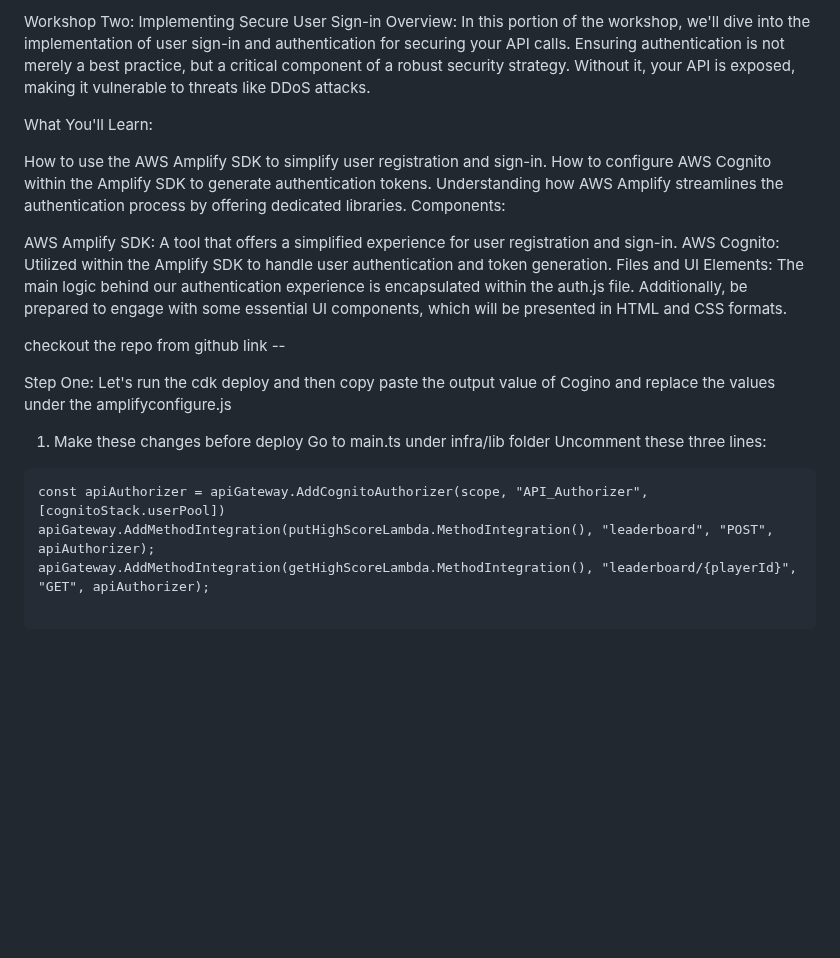
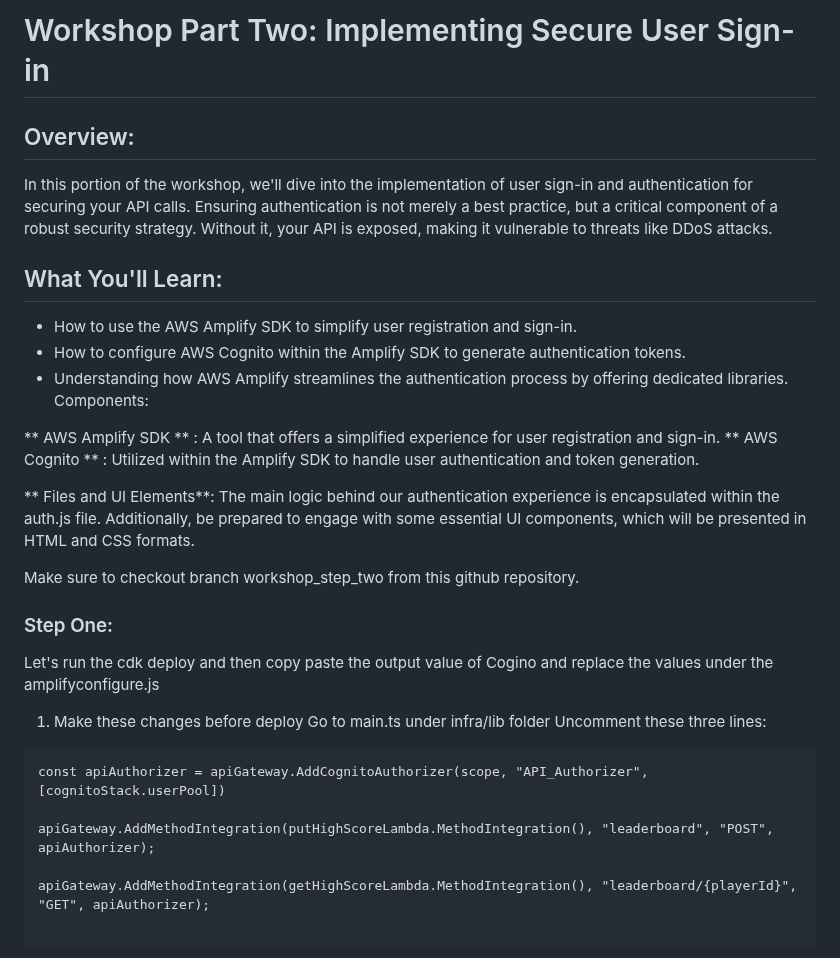
Before and after one commit to khu-tech/workshop_dry_run, a Markdown page: readme.md, the part around one of its changes. Drawn GitHub-style; blank space fills up the shorter version.

````diff
--- a/readme.md
+++ b/readme.md
@@ -1,22 +1,24 @@
-Workshop Two: Implementing Secure User Sign-in
-Overview:
+# Workshop Part Two: Implementing Secure User Sign-in
+
+## Overview:
 In this portion of the workshop, we'll dive into the implementation of user sign-in and authentication for securing your API calls. Ensuring authentication is not merely a best practice, but a critical component of a robust security strategy. Without it, your API is exposed, making it vulnerable to threats like DDoS attacks.
 
-What You'll Learn:
+## What You'll Learn:
 
-How to use the AWS Amplify SDK to simplify user registration and sign-in.
-How to configure AWS Cognito within the Amplify SDK to generate authentication tokens.
-Understanding how AWS Amplify streamlines the authentication process by offering dedicated libraries.
+- How to use the AWS Amplify SDK to simplify user registration and sign-in.
+- How to configure AWS Cognito within the Amplify SDK to generate authentication tokens.
+- Understanding how AWS Amplify streamlines the authentication process by offering dedicated libraries.
 Components:
 
-AWS Amplify SDK: A tool that offers a simplified experience for user registration and sign-in.
-AWS Cognito: Utilized within the Amplify SDK to handle user authentication and token generation.
-Files and UI Elements:
+** AWS Amplify SDK ** : A tool that offers a simplified experience for user registration and sign-in.
+** AWS Cognito ** : Utilized within the Amplify SDK to handle user authentication and token generation.
+
+** Files and UI Elements**:
 The main logic behind our authentication experience is encapsulated within the auth.js file. Additionally, be prepared to engage with some essential UI components, which will be presented in HTML and CSS formats.
 
-checkout the repo from github link --
+Make sure to checkout branch workshop_step_two from this github repository.
 
-Step One:
+### Step One:
 Let's run the cdk deploy and then copy paste the output value of Cogino and replace the values under the amplifyconfigure.js
 
 1. Make these changes before deploy
@@ -25,7 +27,9 @@ Uncomment these three lines:
 
 ```
 const apiAuthorizer = apiGateway.AddCognitoAuthorizer(scope, "API_Authorizer", [cognitoStack.userPool])
+
 apiGateway.AddMethodIntegration(putHighScoreLambda.MethodIntegration(), "leaderboard", "POST", apiAuthorizer);
+
 apiGateway.AddMethodIntegration(getHighScoreLambda.MethodIntegration(), "leaderboard/{playerId}", "GET", apiAuthorizer);
 
 ```
````
Also changed, not shown: other parts of readme.md (+2 -1 lines).
